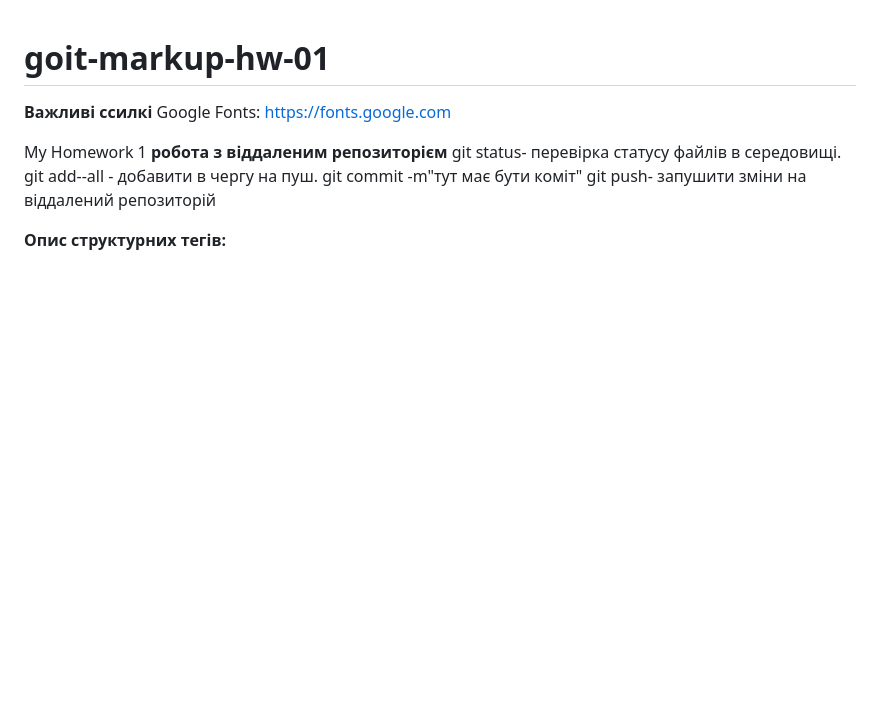
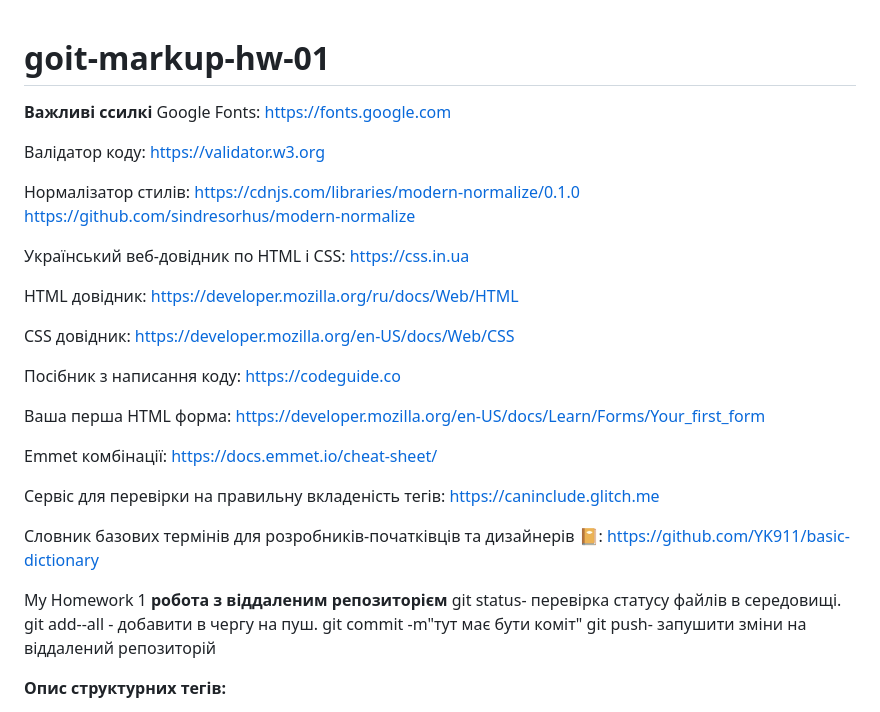
Before and after one commit to Anhelina-uk/goit-markup-hw-02, a Markdown page: README.md, the part around the change. Drawn GitHub-style; blank space fills up the shorter version.

Commit message:
add readme-file

```diff
--- a/README.md
+++ b/README.md
@@ -1,7 +1,39 @@
 # goit-markup-hw-01
 
 **Важливі ссилкі**
-Google Fonts: https://fonts.google.com
+Google Fonts:
+https://fonts.google.com
+
+Валідатор коду:
+https://validator.w3.org
+
+Нормалізатор стилів:
+https://cdnjs.com/libraries/modern-normalize/0.1.0
+https://github.com/sindresorhus/modern-normalize
+
+Український веб-довідник по HTML і CSS:
+https://css.in.ua
+
+HTML довідник:
+https://developer.mozilla.org/ru/docs/Web/HTML
+
+CSS довідник:
+https://developer.mozilla.org/en-US/docs/Web/CSS
+
+Посібник з написання коду:
+https://codeguide.co
+
+Ваша перша HTML форма:
+https://developer.mozilla.org/en-US/docs/Learn/Forms/Your_first_form
+
+Emmet комбінації:
+https://docs.emmet.io/cheat-sheet/
+
+Сервіс для перевірки на правильну вкладеність тегів:
+https://caninclude.glitch.me
+
+Словник базових термінів для розробників-початківців та дизайнерів 📔:
+https://github.com/YK911/basic-dictionary
 
 My Homework 1
 **робота з віддаленим репозиторієм**
```
